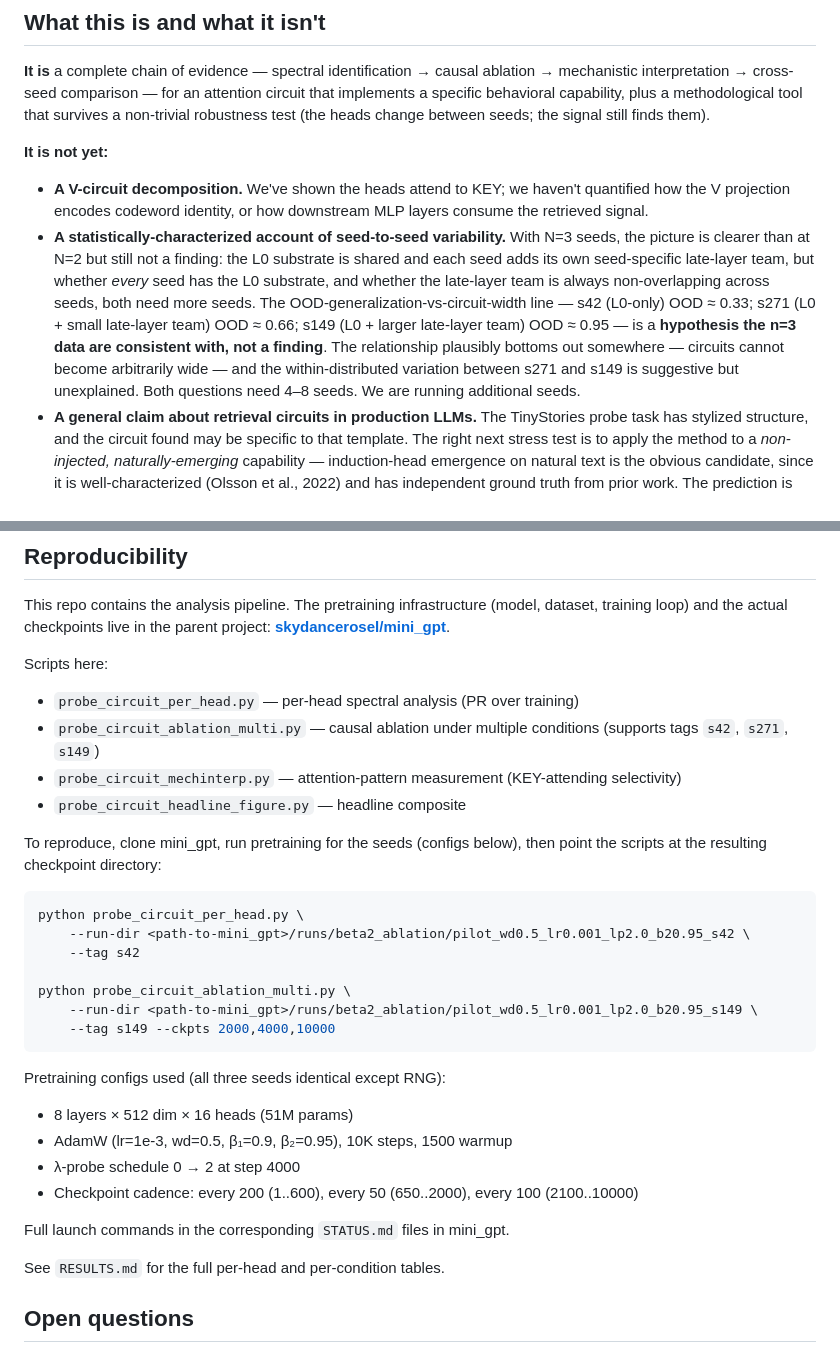
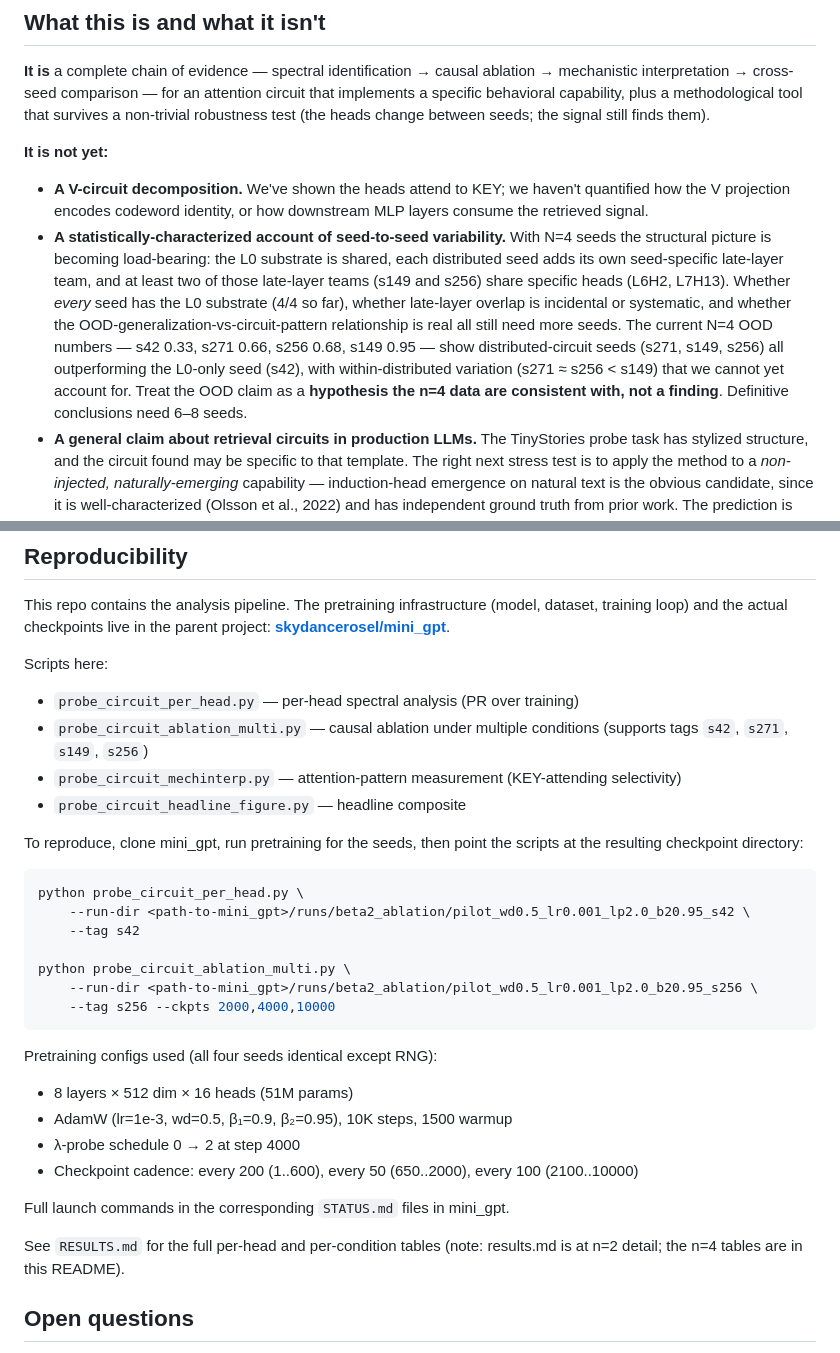
Before and after one commit to skydancerosel/spectral-probe-circuits, a Markdown page: README.md, 2 parts joined by grey strips. Drawn GitHub-style.

````diff
--- a/README.md
+++ b/README.md
@@ -137,7 +167,7 @@ This piece answers half of that. The same kind of spectral signal — applied pe
 **It is not yet:**
 
 - **A V-circuit decomposition.** We've shown the heads attend to KEY; we haven't quantified how the V projection encodes codeword identity, or how downstream MLP layers consume the retrieved signal.
-- **A statistically-characterized account of seed-to-seed variability.** With N=3 seeds, the picture is clearer than at N=2 but still not a finding: the L0 substrate is shared and each seed adds its own seed-specific late-layer team, but whether *every* seed has the L0 substrate, and whether the late-layer team is always non-overlapping across seeds, both need more seeds. The OOD-generalization-vs-circuit-width line — s42 (L0-only) OOD ≈ 0.33; s271 (L0 + small late-layer team) OOD ≈ 0.66; s149 (L0 + larger late-layer team) OOD ≈ 0.95 — is a **hypothesis the n=3 data are consistent with, not a finding**. The relationship plausibly bottoms out somewhere — circuits cannot become arbitrarily wide — and the within-distributed variation between s271 and s149 is suggestive but unexplained. Both questions need 4–8 seeds. We are running additional seeds.
+- **A statistically-characterized account of seed-to-seed variability.** With N=4 seeds the structural picture is becoming load-bearing: the L0 substrate is shared, each distributed seed adds its own seed-specific late-layer team, and at least two of those late-layer teams (s149 and s256) share specific heads (L6H2, L7H13). Whether *every* seed has the L0 substrate (4/4 so far), whether late-layer overlap is incidental or systematic, and whether the OOD-generalization-vs-circuit-pattern relationship is real all still need more seeds. The current N=4 OOD numbers — s42 0.33, s271 0.66, s256 0.68, s149 0.95 — show distributed-circuit seeds (s271, s149, s256) all outperforming the L0-only seed (s42), with within-distributed variation (s271 ≈ s256 < s149) that we cannot yet account for. Treat the OOD claim as a **hypothesis the n=4 data are consistent with, not a finding**. Definitive conclusions need 6–8 seeds.
 - **A general claim about retrieval circuits in production LLMs.** The TinyStories probe task has stylized structure, and the circuit found may be specific to that template. The right next stress test is to apply the method to a *non-injected, naturally-emerging* capability — induction-head emergence on natural text is the obvious candidate, since it is well-characterized (Olsson et al., 2022) and has independent ground truth from prior work. The prediction is sharp and falsifiable: the same per-head PR signal should pre-identify the induction heads at their emergence step in a model trained on natural text, with no probe injection. We have not run this experiment yet; the result there is the single highest-leverage piece before any general claim about naturally-emerging circuits, and it's the natural follow-up.
 
 ## Reproducibility
@@ -149,12 +179,11 @@ parent project: **[skydancerosel/mini_gpt](https://github.com/skydancerosel/mini
 Scripts here:
 
 - `probe_circuit_per_head.py` — per-head spectral analysis (PR over training)
-- `probe_circuit_ablation_multi.py` — causal ablation under multiple conditions (supports tags `s42`, `s271`, `s149`)
+- `probe_circuit_ablation_multi.py` — causal ablation under multiple conditions (supports tags `s42`, `s271`, `s149`, `s256`)
 - `probe_circuit_mechinterp.py` — attention-pattern measurement (KEY-attending selectivity)
 - `probe_circuit_headline_figure.py` — headline composite
 
-To reproduce, clone mini_gpt, run pretraining for the seeds (configs below),
-then point the scripts at the resulting checkpoint directory:
+To reproduce, clone mini_gpt, run pretraining for the seeds, then point the scripts at the resulting checkpoint directory:
 
 ```bash
 python probe_circuit_per_head.py \
@@ -162,11 +191,11 @@ python probe_circuit_per_head.py \
     --tag s42
 
 python probe_circuit_ablation_multi.py \
-    --run-dir <path-to-mini_gpt>/runs/beta2_ablation/pilot_wd0.5_lr0.001_lp2.0_b20.95_s149 \
-    --tag s149 --ckpts 2000,4000,10000
+    --run-dir <path-to-mini_gpt>/runs/beta2_ablation/pilot_wd0.5_lr0.001_lp2.0_b20.95_s256 \
+    --tag s256 --ckpts 2000,4000,10000
 ```
 
-Pretraining configs used (all three seeds identical except RNG):
+Pretraining configs used (all four seeds identical except RNG):
 - 8 layers × 512 dim × 16 heads (51M params)
 - AdamW (lr=1e-3, wd=0.5, β₁=0.9, β₂=0.95), 10K steps, 1500 warmup
 - λ-probe schedule 0 → 2 at step 4000
@@ -174,7 +203,7 @@ Pretraining configs used (all three seeds identical except RNG):
 
 Full launch commands in the corresponding `STATUS.md` files in mini_gpt.
 
-See `RESULTS.md` for the full per-head and per-condition tables.
+See `RESULTS.md` for the full per-head and per-condition tables (note: results.md is at n=2 detail; the n=4 tables are in this README).
 
 ## Open questions
 
````
Also changed, not shown: other parts of README.md (+40 -10 lines), headline.png, 2 other files.
